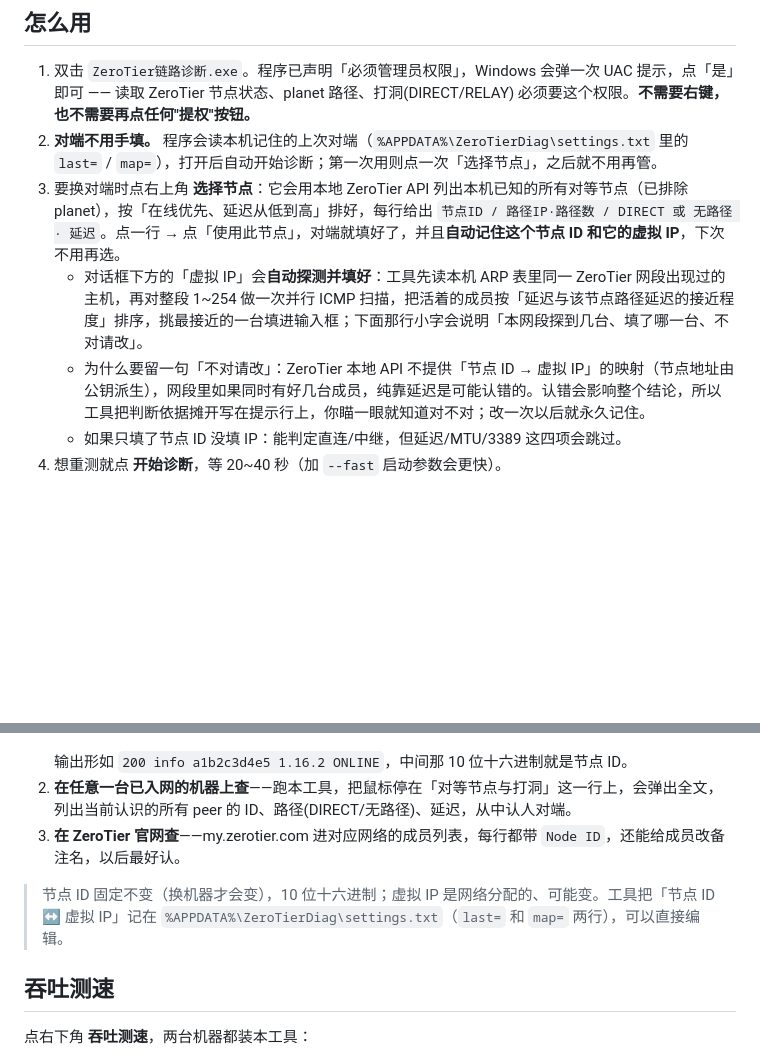
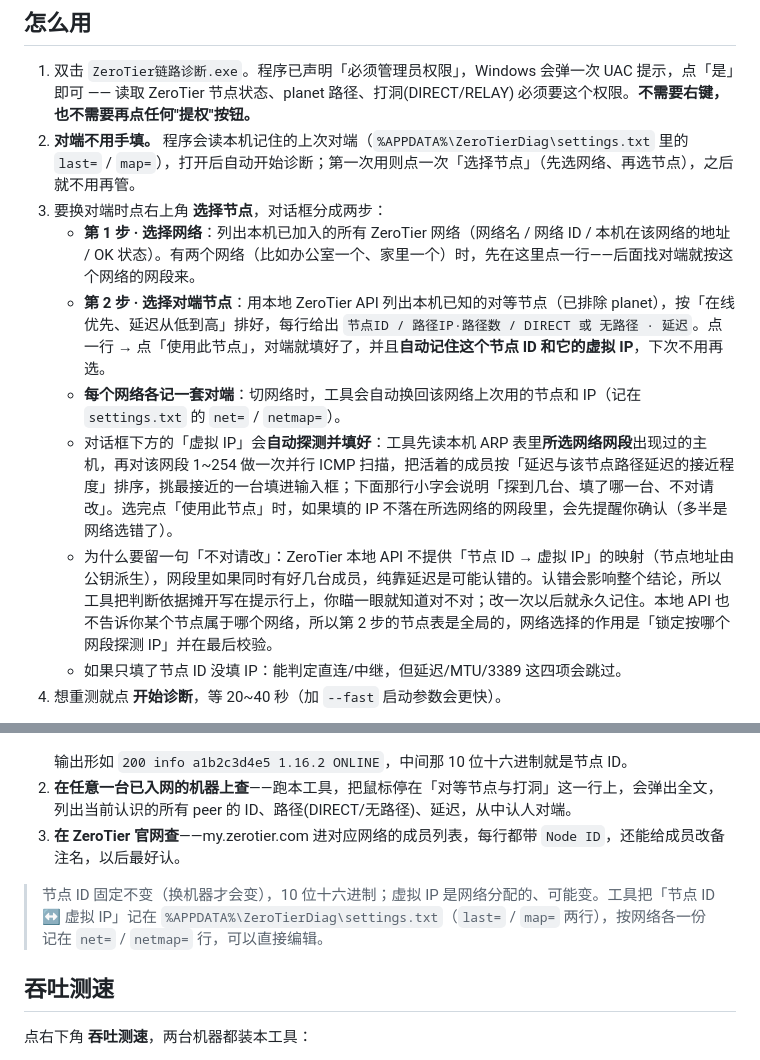
Before and after one commit to qzwl/zerotier-link-doctor, a Markdown page: 使用说明.md, 2 parts joined by grey strips. Rendered like a GitHub page; blank space fills up the shorter version.

```diff
--- a/使用说明.md
+++ b/使用说明.md
@@ -7,10 +7,13 @@
 ## 怎么用
 
 1. 双击 `ZeroTier链路诊断.exe`。程序已声明「必须管理员权限」，Windows 会弹一次 UAC 提示，点「是」即可 —— 读取 ZeroTier 节点状态、planet 路径、打洞(DIRECT/RELAY) 必须要这个权限。**不需要右键，也不需要再点任何"提权"按钮。**
-2. **对端不用手填。** 程序会读本机记住的上次对端（`%APPDATA%\ZeroTierDiag\settings.txt` 里的 `last=` / `map=`），打开后自动开始诊断；第一次用则点一次「选择节点」，之后就不用再管。
-3. 要换对端时点右上角 **选择节点**：它会用本地 ZeroTier API 列出本机已知的所有对等节点（已排除 planet），按「在线优先、延迟从低到高」排好，每行给出 `节点ID / 路径IP·路径数 / DIRECT 或 无路径 · 延迟`。点一行 → 点「使用此节点」，对端就填好了，并且**自动记住这个节点 ID 和它的虚拟 IP**，下次不用再选。
-   - 对话框下方的「虚拟 IP」会**自动探测并填好**：工具先读本机 ARP 表里同一 ZeroTier 网段出现过的主机，再对整段 1~254 做一次并行 ICMP 扫描，把活着的成员按「延迟与该节点路径延迟的接近程度」排序，挑最接近的一台填进输入框；下面那行小字会说明「本网段探到几台、填了哪一台、不对请改」。
-   - 为什么要留一句「不对请改」：ZeroTier 本地 API 不提供「节点 ID → 虚拟 IP」的映射（节点地址由公钥派生），网段里如果同时有好几台成员，纯靠延迟是可能认错的。认错会影响整个结论，所以工具把判断依据摊开写在提示行上，你瞄一眼就知道对不对；改一次以后就永久记住。
+2. **对端不用手填。** 程序会读本机记住的上次对端（`%APPDATA%\ZeroTierDiag\settings.txt` 里的 `last=` / `map=`），打开后自动开始诊断；第一次用则点一次「选择节点」（先选网络、再选节点），之后就不用再管。
+3. 要换对端时点右上角 **选择节点**，对话框分成两步：
+   - **第 1 步 · 选择网络**：列出本机已加入的所有 ZeroTier 网络（网络名 / 网络 ID / 本机在该网络的地址 / OK 状态）。有两个网络（比如办公室一个、家里一个）时，先在这里点一行——后面找对端就按这个网络的网段来。
+   - **第 2 步 · 选择对端节点**：用本地 ZeroTier API 列出本机已知的对等节点（已排除 planet），按「在线优先、延迟从低到高」排好，每行给出 `节点ID / 路径IP·路径数 / DIRECT 或 无路径 · 延迟`。点一行 → 点「使用此节点」，对端就填好了，并且**自动记住这个节点 ID 和它的虚拟 IP**，下次不用再选。
+   - **每个网络各记一套对端**：切网络时，工具会自动换回该网络上次用的节点和 IP（记在 `settings.txt` 的 `net=` / `netmap=`）。
+   - 对话框下方的「虚拟 IP」会**自动探测并填好**：工具先读本机 ARP 表里**所选网络网段**出现过的主机，再对该网段 1~254 做一次并行 ICMP 扫描，把活着的成员按「延迟与该节点路径延迟的接近程度」排序，挑最接近的一台填进输入框；下面那行小字会说明「探到几台、填了哪一台、不对请改」。选完点「使用此节点」时，如果填的 IP 不落在所选网络的网段里，会先提醒你确认（多半是网络选错了）。
+   - 为什么要留一句「不对请改」：ZeroTier 本地 API 不提供「节点 ID → 虚拟 IP」的映射（节点地址由公钥派生），网段里如果同时有好几台成员，纯靠延迟是可能认错的。认错会影响整个结论，所以工具把判断依据摊开写在提示行上，你瞄一眼就知道对不对；改一次以后就永久记住。本地 API 也不告诉你某个节点属于哪个网络，所以第 2 步的节点表是全局的，网络选择的作用是「锁定按哪个网段探测 IP」并在最后校验。
    - 如果只填了节点 ID 没填 IP：能判定直连/中继，但延迟/MTU/3389 这四项会跳过。
 4. 想重测就点 **开始诊断**，等 20~40 秒（加 `--fast` 启动参数会更快）。
 
@@ -95,7 +98,7 @@
 2. **在任意一台已入网的机器上查**——跑本工具，把鼠标停在「对等节点与打洞」这一行上，会弹出全文，列出当前认识的所有 peer 的 ID、路径(DIRECT/无路径)、延迟，从中认人对端。
 3. **在 ZeroTier 官网查**——my.zerotier.com 进对应网络的成员列表，每行都带 `Node ID`，还能给成员改备注名，以后最好认。
 
-> 节点 ID 固定不变（换机器才会变），10 位十六进制；虚拟 IP 是网络分配的、可能变。工具把「节点 ID ↔ 虚拟 IP」记在 `%APPDATA%\ZeroTierDiag\settings.txt`（`last=` 和 `map=` 两行），可以直接编辑。
+> 节点 ID 固定不变（换机器才会变），10 位十六进制；虚拟 IP 是网络分配的、可能变。工具把「节点 ID ↔ 虚拟 IP」记在 `%APPDATA%\ZeroTierDiag\settings.txt`（`last=` / `map=` 两行），按网络各一份记在 `net=` / `netmap=` 行，可以直接编辑。
 
 ## 吞吐测速
 
```
Also changed, not shown: README.md (+10 -10 lines), docs/screenshots/01-main.png, docs/screenshots/02-peer-picker.png, docs/screenshots/03-speedtest.png, docs/screenshots/04-about.png, 1 other file.
